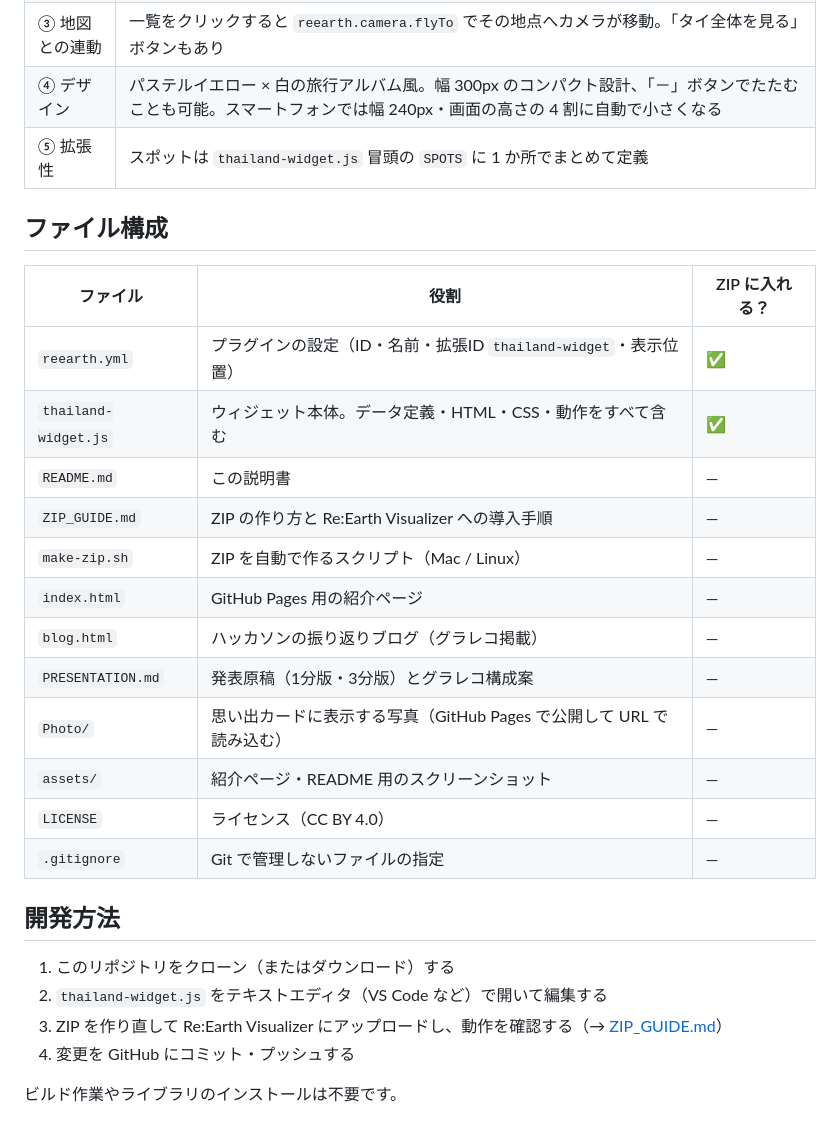
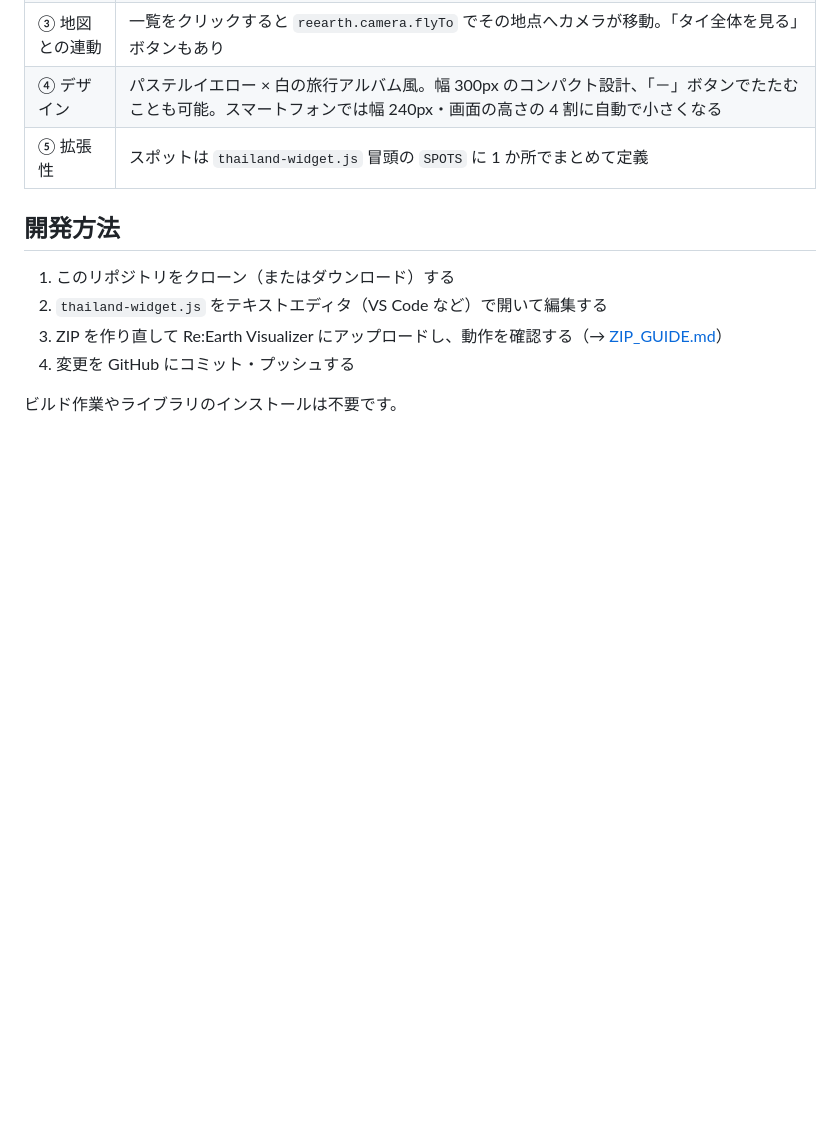
Before and after one commit to furuhashilab/Hackathon_Oct_KanokoFujiwara, a Markdown page: README.md, the part around the change. Rendered like a GitHub page; blank space fills up the shorter version.

Commit message:
Remove file structure section from README
Co-Authored-By: Claude Opus 5.5 <noreply@anthropic.com>

```diff
--- a/README.md
+++ b/README.md
@@ -76,23 +76,6 @@ Re:Earth には、次の3つがあります。
 | ④ デザイン | パステルイエロー × 白の旅行アルバム風。幅 300px のコンパクト設計、「－」ボタンでたたむことも可能。スマートフォンでは幅 240px・画面の高さの 4 割に自動で小さくなる |
 | ⑤ 拡張性 | スポットは `thailand-widget.js` 冒頭の `SPOTS` に 1 か所でまとめて定義 |
 
-## ファイル構成
-
-| ファイル | 役割 | ZIP に入れる？ |
-| --- | --- | --- |
-| `reearth.yml` | プラグインの設定（ID・名前・拡張ID `thailand-widget`・表示位置） | ✅ |
-| `thailand-widget.js` | ウィジェット本体。データ定義・HTML・CSS・動作をすべて含む | ✅ |
-| `README.md` | この説明書 | — |
-| `ZIP_GUIDE.md` | ZIP の作り方と Re:Earth Visualizer への導入手順 | — |
-| `make-zip.sh` | ZIP を自動で作るスクリプト（Mac / Linux） | — |
-| `index.html` | GitHub Pages 用の紹介ページ | — |
-| `blog.html` | ハッカソンの振り返りブログ（グラレコ掲載） | — |
-| `PRESENTATION.md` | 発表原稿（1分版・3分版）とグラレコ構成案 | — |
-| `Photo/` | 思い出カードに表示する写真（GitHub Pages で公開して URL で読み込む） | — |
-| `assets/` | 紹介ページ・README 用のスクリーンショット | — |
-| `LICENSE` | ライセンス（CC BY 4.0） | — |
-| `.gitignore` | Git で管理しないファイルの指定 | — |
-
 ## 開発方法
 
 1. このリポジトリをクローン（またはダウンロード）する
```
